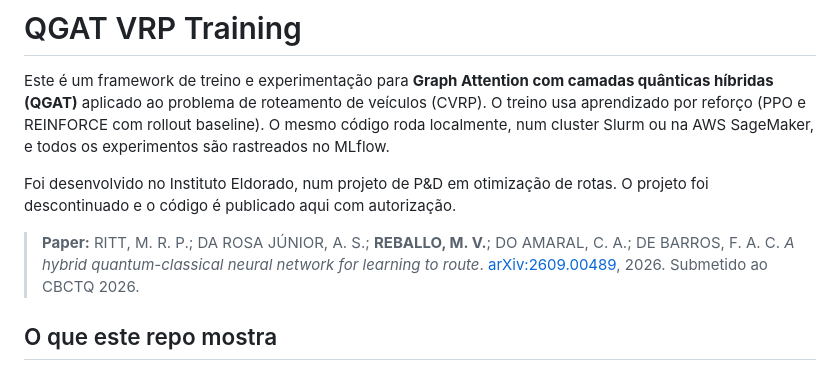
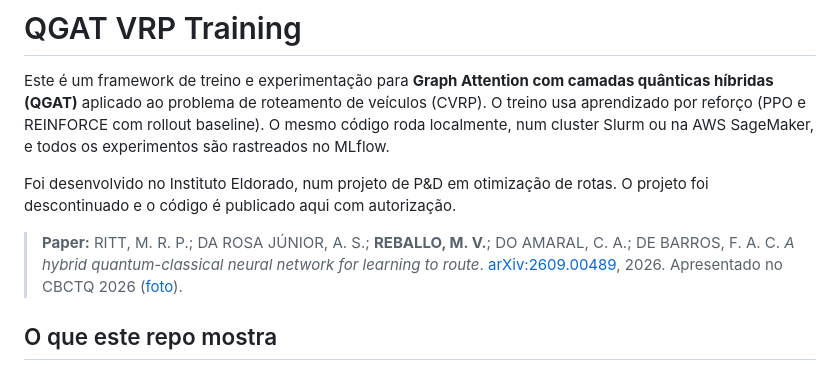
Before and after one commit to marcosreballo-source/quantum-routing-research, a Markdown page: qgat/README.md, the part around the change. GitHub-like rendering.

```diff
--- a/qgat/README.md
+++ b/qgat/README.md
@@ -4,7 +4,7 @@ Este é um framework de treino e experimentação para **Graph Attention com cam
 
 Foi desenvolvido no Instituto Eldorado, num projeto de P&D em otimização de rotas. O projeto foi descontinuado e o código é publicado aqui com autorização.
 
-> **Paper:** RITT, M. R. P.; DA ROSA JÚNIOR, A. S.; **REBALLO, M. V.**; DO AMARAL, C. A.; DE BARROS, F. A. C. *A hybrid quantum-classical neural network for learning to route*. [arXiv:2609.00489](https://arxiv.org/abs/2609.00489), 2026. Submetido ao CBCTQ 2026.
+> **Paper:** RITT, M. R. P.; DA ROSA JÚNIOR, A. S.; **REBALLO, M. V.**; DO AMARAL, C. A.; DE BARROS, F. A. C. *A hybrid quantum-classical neural network for learning to route*. [arXiv:2609.00489](https://arxiv.org/abs/2609.00489), 2026. Apresentado no CBCTQ 2026 ([foto](../docs/cbctq_2026_apresentacao.jpg)).
 
 ## O que este repo mostra
 
```
Also changed, not shown: README.md (+7 -1 lines), docs/cbctq_2026_apresentacao.jpg (added).
